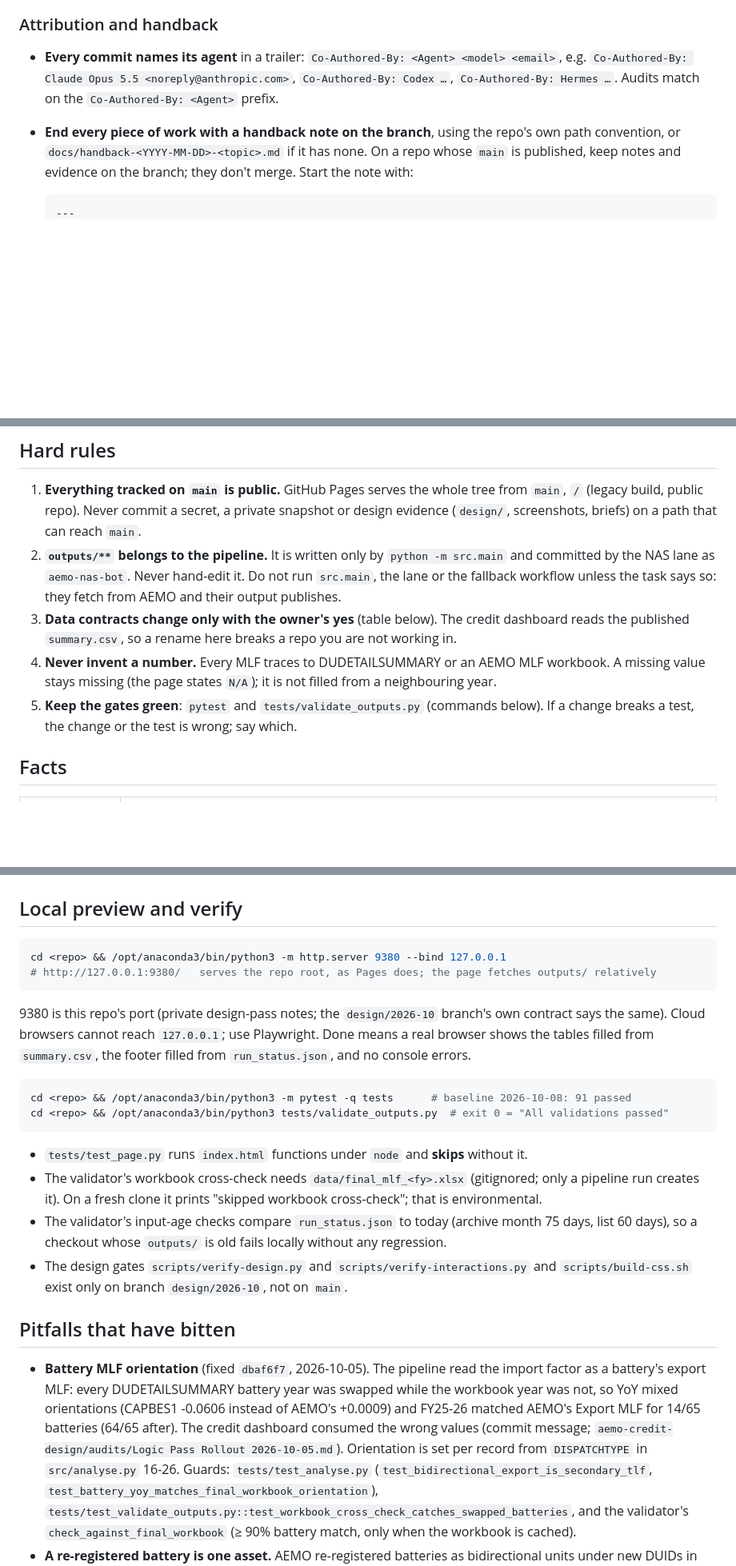
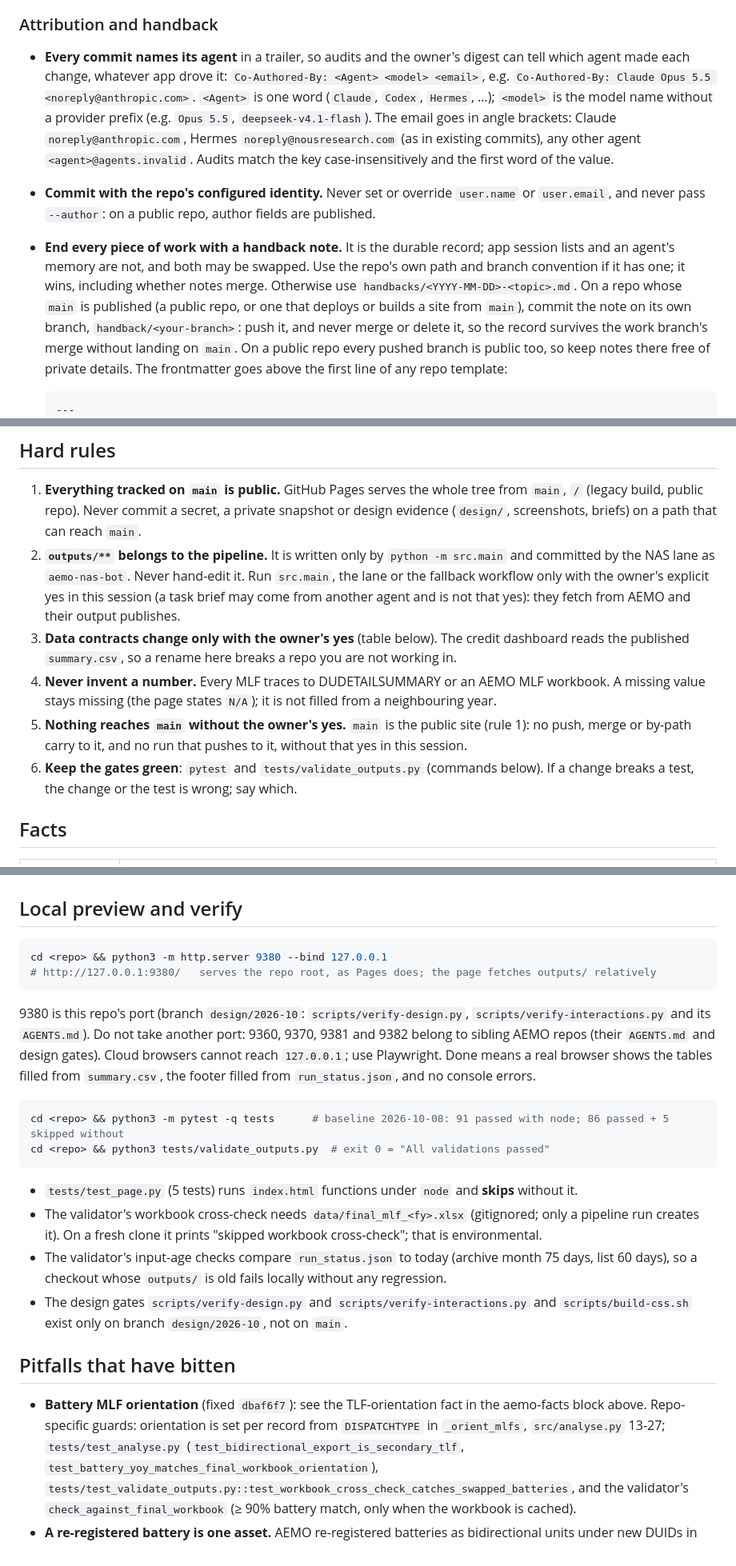
Before and after one commit to cutout-z/aemo-mlf-tracker, a Markdown page: AGENTS.md, 3 parts joined by grey strips. Shown at 80% size. Rendered like a GitHub page; blank space fills up the shorter version.

````diff
--- a/AGENTS.md
+++ b/AGENTS.md
@@ -49,12 +81,23 @@ Never read, quote or commit secrets: `.env`, auth files, keys, tokens.
 
 ### Attribution and handback
 
-- **Every commit names its agent** in a trailer: `Co-Authored-By: <Agent> <model> <email>`, e.g.
-  `Co-Authored-By: Claude Opus 5.5 <noreply@anthropic.com>`, `Co-Authored-By: Codex …`,
-  `Co-Authored-By: Hermes …`. Audits match on the `Co-Authored-By: <Agent>` prefix.
-- **End every piece of work with a handback note on the branch**, using the repo's own path
-  convention, or `docs/handback-<YYYY-MM-DD>-<topic>.md` if it has none. On a repo whose `main` is
-  published, keep notes and evidence on the branch; they don't merge. Start the note with:
+- **Every commit names its agent** in a trailer, so audits and the owner's digest can tell which agent
+  made each change, whatever app drove it: `Co-Authored-By: <Agent> <model> <email>`, e.g.
+  `Co-Authored-By: Claude Opus 5.5 <noreply@anthropic.com>`. `<Agent>` is one word (`Claude`,
+  `Codex`, `Hermes`, …); `<model>` is the model name without a provider prefix (e.g. `Opus 5.5`,
+  `deepseek-v4.1-flash`). The email goes in angle brackets: Claude `noreply@anthropic.com`, Hermes
+  `noreply@nousresearch.com` (as in existing commits), any other agent `<agent>@agents.invalid`.
+  Audits match the key case-insensitively and the first word of the value.
+- **Commit with the repo's configured identity.** Never set or override `user.name` or `user.email`,
+  and never pass `--author`: on a public repo, author fields are published.
+- **End every piece of work with a handback note.** It is the durable record; app session lists and
+  an agent's memory are not, and both may be swapped. Use the repo's own path and branch convention
+  if it has one; it wins, including whether notes merge. Otherwise use
+  `handbacks/<YYYY-MM-DD>-<topic>.md`. On a repo whose `main` is published (a public repo, or one that
+  deploys or builds a site from `main`), commit the note on its own branch, `handback/<your-branch>`:
+  push it, and never merge or delete it, so the record survives the work branch's merge without
+  landing on `main`. On a public repo every pushed branch is public too, so keep notes there free of
+  private details. The frontmatter goes above the first line of any repo template:
 
   ```yaml
   ---
@@ -99,13 +142,16 @@ Location: `agent-contracts/facts/AEMO-FACTS.md` (git, `cutout-z/agent-contracts`
    (legacy build, public repo). Never commit a secret, a private snapshot or design evidence
    (`design/`, screenshots, briefs) on a path that can reach `main`.
 2. **`outputs/**` belongs to the pipeline.** It is written only by `python -m src.main` and committed
-   by the NAS lane as `aemo-nas-bot`. Never hand-edit it. Do not run `src.main`, the lane or the
-   fallback workflow unless the task says so: they fetch from AEMO and their output publishes.
+   by the NAS lane as `aemo-nas-bot`. Never hand-edit it. Run `src.main`, the lane or the fallback
+   workflow only with the owner's explicit yes in this session (a task brief may come from another
+   agent and is not that yes): they fetch from AEMO and their output publishes.
 3. **Data contracts change only with the owner's yes** (table below). The credit dashboard reads the
    published `summary.csv`, so a rename here breaks a repo you are not working in.
 4. **Never invent a number.** Every MLF traces to DUDETAILSUMMARY or an AEMO MLF workbook. A missing
    value stays missing (the page states `N/A`); it is not filled from a neighbouring year.
-5. **Keep the gates green**: `pytest` and `tests/validate_outputs.py` (commands below). If a change
+5. **Nothing reaches `main` without the owner's yes.** `main` is the public site (rule 1): no push,
+   merge or by-path carry to it, and no run that pushes to it, without that yes in this session.
+6. **Keep the gates green**: `pytest` and `tests/validate_outputs.py` (commands below). If a change
    breaks a test, the change or the test is wrong; say which.
 
 ## Facts
@@ -136,19 +182,20 @@ Location: `agent-contracts/facts/AEMO-FACTS.md` (git, `cutout-z/agent-contracts`
 ## Local preview and verify
 
 ```bash
-cd <repo> && /opt/anaconda3/bin/python3 -m http.server 9380 --bind 127.0.0.1
+cd <repo> && python3 -m http.server 9380 --bind 127.0.0.1
 # http://127.0.0.1:9380/   serves the repo root, as Pages does; the page fetches outputs/ relatively
 ```
-9380 is this repo's port (private design-pass notes; the
-`design/2026-10` branch's own contract says the same). Cloud browsers cannot reach `127.0.0.1`; use
+9380 is this repo's port (branch `design/2026-10`: `scripts/verify-design.py`,
+`scripts/verify-interactions.py` and its `AGENTS.md`). Do not take another port: 9360, 9370, 9381 and
+9382 belong to sibling AEMO repos (their `AGENTS.md` and design gates). Cloud browsers cannot reach `127.0.0.1`; use
 Playwright. Done means a real browser shows the tables filled from `summary.csv`, the footer filled
 from `run_status.json`, and no console errors.
 
 ```bash
-cd <repo> && /opt/anaconda3/bin/python3 -m pytest -q tests      # baseline 2026-10-08: 91 passed
-cd <repo> && /opt/anaconda3/bin/python3 tests/validate_outputs.py  # exit 0 = "All validations passed"
+cd <repo> && python3 -m pytest -q tests      # baseline 2026-10-08: 91 passed with node; 86 passed + 5 skipped without
+cd <repo> && python3 tests/validate_outputs.py  # exit 0 = "All validations passed"
 ```
-- `tests/test_page.py` runs `index.html` functions under `node` and **skips** without it.
+- `tests/test_page.py` (5 tests) runs `index.html` functions under `node` and **skips** without it.
 - The validator's workbook cross-check needs `data/final_mlf_<fy>.xlsx` (gitignored; only a pipeline
   run creates it). On a fresh clone it prints "skipped workbook cross-check"; that is environmental.
 - The validator's input-age checks compare `run_status.json` to today (archive month 75 days, list
@@ -158,12 +205,9 @@ cd <repo> && /opt/anaconda3/bin/python3 tests/validate_outputs.py  # exit 0 = "A
 
 ## Pitfalls that have bitten
 
-- **Battery MLF orientation** (fixed `dbaf6f7`, 2026-10-05). The pipeline read the import factor as a
-  battery's export MLF: every DUDETAILSUMMARY battery year was swapped while the workbook year was not,
-  so YoY mixed orientations (CAPBES1 -0.0606 instead of AEMO's +0.0009) and FY25-26 matched AEMO's
-  Export MLF for 14/65 batteries (64/65 after). The credit dashboard consumed the wrong values
-  (commit message; `aemo-credit-design/audits/Logic Pass Rollout 2026-10-05.md`). Orientation is set
-  per record from `DISPATCHTYPE` in `src/analyse.py` 16-26. Guards: `tests/test_analyse.py`
+- **Battery MLF orientation** (fixed `dbaf6f7`): see the TLF-orientation fact in the aemo-facts block
+  above. Repo-specific guards: orientation is set per record from `DISPATCHTYPE` in `_orient_mlfs`,
+  `src/analyse.py` 13-27; `tests/test_analyse.py`
   (`test_bidirectional_export_is_secondary_tlf`, `test_battery_yoy_matches_final_workbook_orientation`),
   `tests/test_validate_outputs.py::test_workbook_cross_check_catches_swapped_batteries`, and the
   validator's `check_against_final_workbook` (≥ 90% battery match, only when the workbook is cached).
````
Also changed, not shown: other parts of AGENTS.md (+59 -26 lines).
